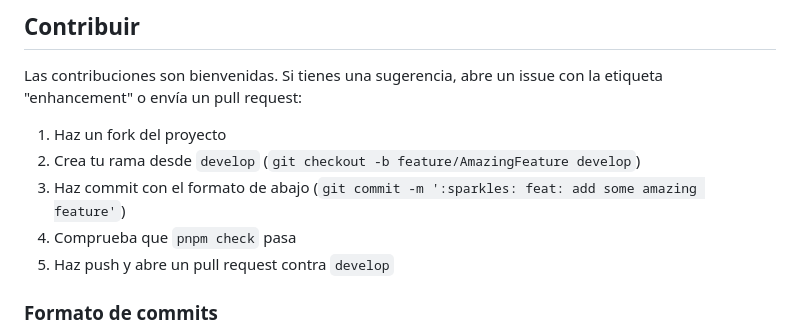
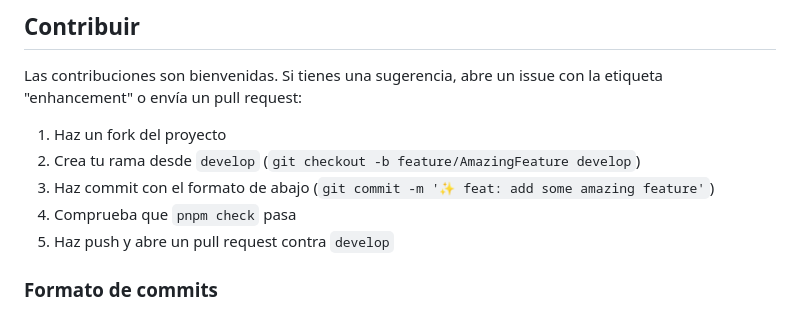
Before and after one commit to AlexandreColl/DnDMapBattle, a Markdown page: README.md, the part around the change. Drawn GitHub-style.

Commit message:
📝 docs: update contributing example to unicode gitmoji

```diff
--- a/README.md
+++ b/README.md
@@ -208,7 +208,7 @@ Las contribuciones son bienvenidas. Si tienes una sugerencia, abre un issue con
 
 1. Haz un fork del proyecto
 2. Crea tu rama desde `develop` (`git checkout -b feature/AmazingFeature develop`)
-3. Haz commit con el formato de abajo (`git commit -m ':sparkles: feat: add some amazing feature'`)
+3. Haz commit con el formato de abajo (`git commit -m '✨ feat: add some amazing feature'`)
 4. Comprueba que `pnpm check` pasa
 5. Haz push y abre un pull request contra `develop`
 
```
